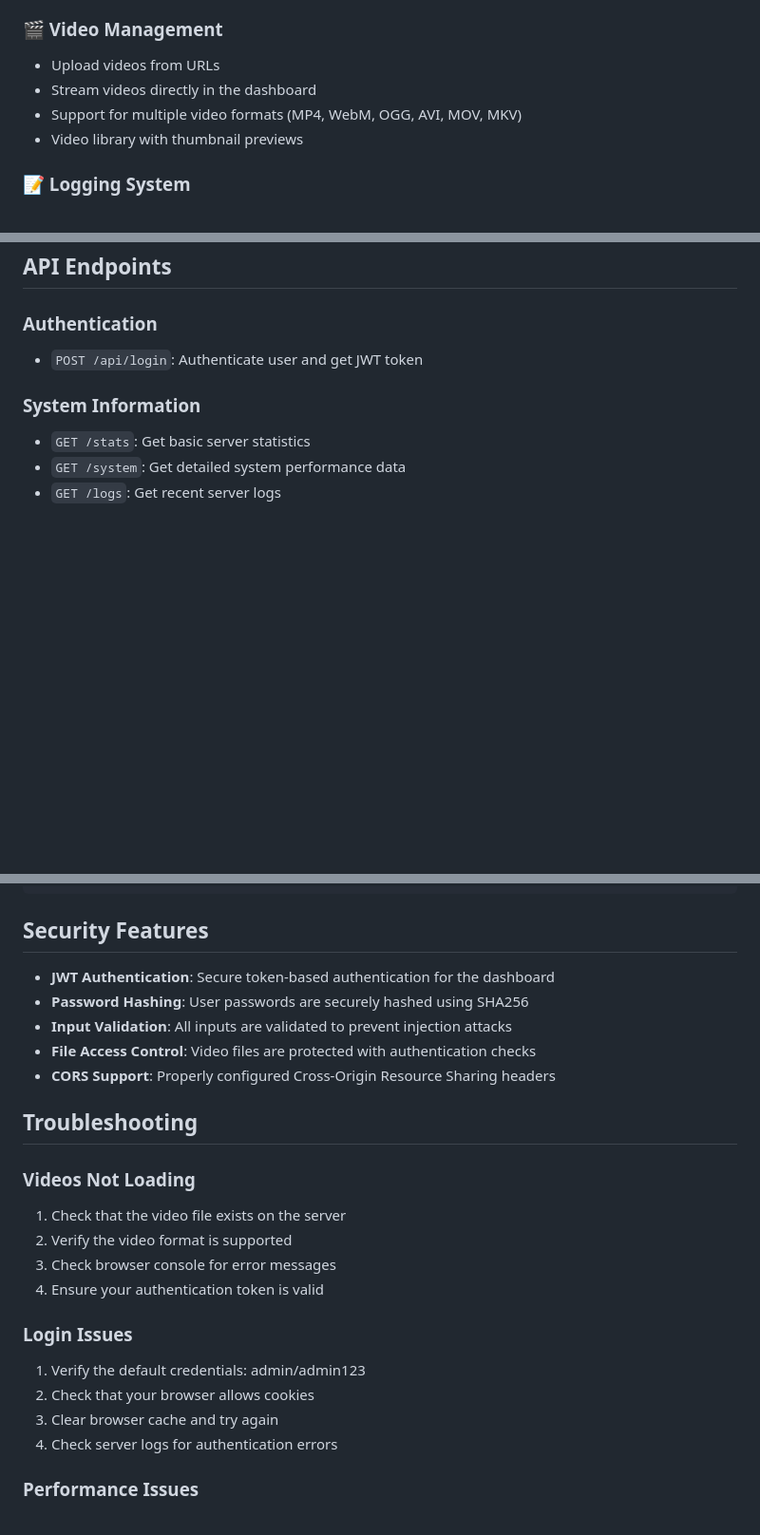
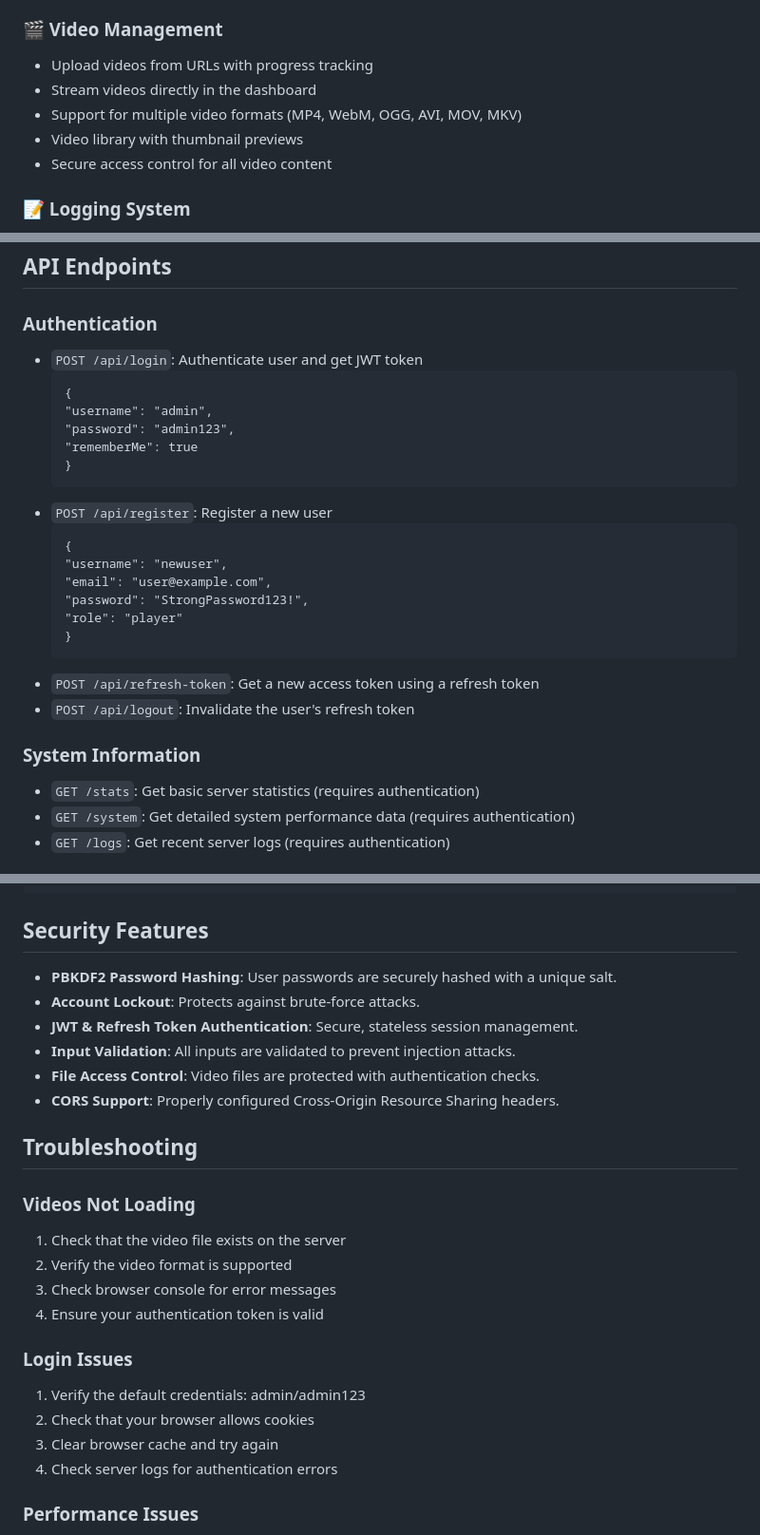
Before and after one commit to VoidbornGames/Ultimate_C_Sharp_Server, a Markdown page: README.md, 3 parts joined by grey strips. Shown: that part at 95% size. GitHub-like rendering; blank space fills up the shorter version.

```diff
--- a/README.md
+++ b/README.md
@@ -50,7 +92,8 @@
 <h3 id="-video-management">🎬 Video Management</h3>
 <ul>
-<li>Upload videos from URLs</li>
+<li>Upload videos from URLs with progress tracking</li>
 <li>Stream videos directly in the dashboard</li>
 <li>Support for multiple video formats (MP4, WebM, OGG, AVI, MOV, MKV)</li>
 <li>Video library with thumbnail previews</li>
+<li>Secure access control for all video content</li>
 </ul>
@@ -125,11 +175,28 @@ docker run -p 11001:11001 -p 11002:11002 ultimateserver
 <h2 id="api-endpoints">API Endpoints</h2>
 <h3 id="authentication">Authentication</h3>
 <ul>
-<li><code>POST /api/login</code>: Authenticate user and get JWT token</li>
+<li><code>POST /api/login</code>: Authenticate user and get JWT token
+<pre><code class="language-json">{
+"username": "admin",
+"password": "admin123",
+"rememberMe": true
+}</code></pre>
+</li>
+<li><code>POST /api/register</code>: Register a new user
+<pre><code class="language-json">{
+"username": "newuser",
+"email": "user@example.com",
+"password": "StrongPassword123!",
+"role": "player"
+}</code></pre>
+</li>
+<li><code>POST /api/refresh-token</code>: Get a new access token using a refresh token</li>
+<li><code>POST /api/logout</code>: Invalidate the user's refresh token</li>
 </ul>
+
 <h3 id="system-information">System Information</h3>
 <ul>
-<li><code>GET /stats</code>: Get basic server statistics</li>
-<li><code>GET /system</code>: Get detailed system performance data</li>
-<li><code>GET /logs</code>: Get recent server logs</li>
+<li><code>GET /stats</code>: Get basic server statistics (requires authentication)</li>
+<li><code>GET /system</code>: Get detailed system performance data (requires authentication)</li>
+<li><code>GET /logs</code>: Get recent server logs (requires authentication)</li>
 </ul>
@@ -194,11 +284,13 @@ docker run -p 11001:11001 -p 11002:11002 ultimateserver
 <h2 id="security-features">Security Features</h2>
 <ul>
-<li><strong>JWT Authentication</strong>: Secure token-based authentication for the dashboard</li>
-<li><strong>Password Hashing</strong>: User passwords are securely hashed using SHA256</li>
-<li><strong>Input Validation</strong>: All inputs are validated to prevent injection attacks</li>
-<li><strong>File Access Control</strong>: Video files are protected with authentication checks</li>
-<li><strong>CORS Support</strong>: Properly configured Cross-Origin Resource Sharing headers</li>
+<li><strong>PBKDF2 Password Hashing</strong>: User passwords are securely hashed with a unique salt.</li>
+<li><strong>Account Lockout</strong>: Protects against brute-force attacks.</li>
+<li><strong>JWT & Refresh Token Authentication</strong>: Secure, stateless session management.</li>
+<li><strong>Input Validation</strong>: All inputs are validated to prevent injection attacks.</li>
+<li><strong>File Access Control</strong>: Video files are protected with authentication checks.</li>
+<li><strong>CORS Support</strong>: Properly configured Cross-Origin Resource Sharing headers.</li>
 </ul>
+
 <h2 id="troubleshooting">Troubleshooting</h2>
 <h3 id="videos-not-loading">Videos Not Loading</h3>
 <ol>
@@ -207,6 +299,7 @@ docker run -p 11001:11001 -p 11002:11002 ultimateserver
 <li>Check browser console for error messages</li>
 <li>Ensure your authentication token is valid</li>
 </ol>
+
 <h3 id="login-issues">Login Issues</h3>
 <ol>
 <li>Verify the default credentials: admin/admin123</li>
@@ -214,6 +307,7 @@ docker run -p 11001:11001 -p 11002:11002 ultimateserver
 <li>Clear browser cache and try again</li>
 <li>Check server logs for authentication errors</li>
 </ol>
+
 <h3 id="performance-issues">Performance Issues</h3>
 <ol>
 <li>Monitor CPU and memory usage in the dashboard</li>
```
Also changed, not shown: other parts of README.md (+120 -42 lines).
